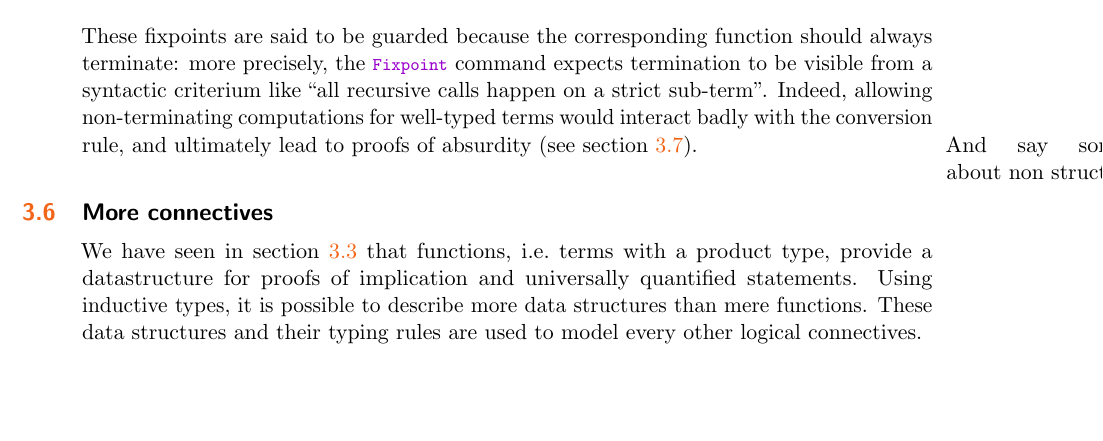
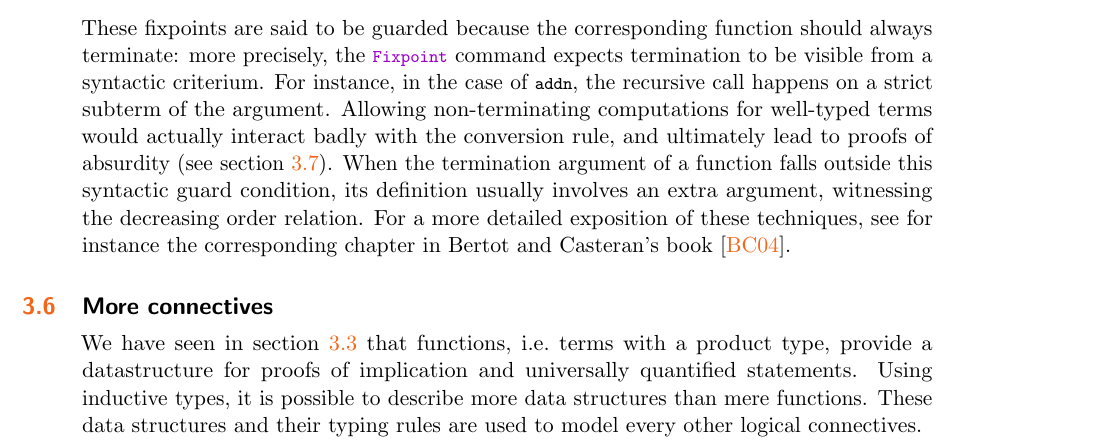
Before and after one commit to math-comp/mcb, a LaTeX thesis (tex/main.tex, which reads tex/chTT.tex): part of page 77 of 189, cut so that both start at the same text, the shorter picture padded with empty space. Compiled offline with pdfLaTeX.

Commit message:
a few words about termination

```diff
--- a/tex/chTT.tex
+++ b/tex/chTT.tex
@@ -841,12 +841,19 @@ Fixpoint addn n m :=
 \end{coq}
 These fixpoints are said to be guarded because the corresponding
 function should always terminate: more precisely, the \C{Fixpoint}
-command expects termination to be visible from a syntactic criterium
-like ``all recursive calls happen on a strict sub-term''. Indeed, allowing
-non-terminating computations for well-typed terms would interact badly
-with the conversion rule, and ultimately lead to proofs of absurdity
-(see section~\ref{ssec:indreason}). \marginpar{And say something about
-non structural?}
+command expects termination to be visible from a syntactic
+criterium. For instance, in the case of \C{addn}, the recursive call
+happens on a strict subterm of the argument. Allowing
+non-terminating computations for well-typed terms would actually
+interact badly with the conversion rule, and ultimately lead to proofs
+of absurdity (see section~\ref{ssec:indreason}). When the termination
+argument of a function falls outside this syntactic guard condition,
+its definition usually involves an extra argument, witnessing the
+decreasing order relation. For a more detailed exposition of these
+techniques, see for instance the corresponding chapter in Bertot and
+Casteran's book~\cite{BC04}.
+
+
 
 
 \section{More connectives}\label{sec:moreconns}
```
